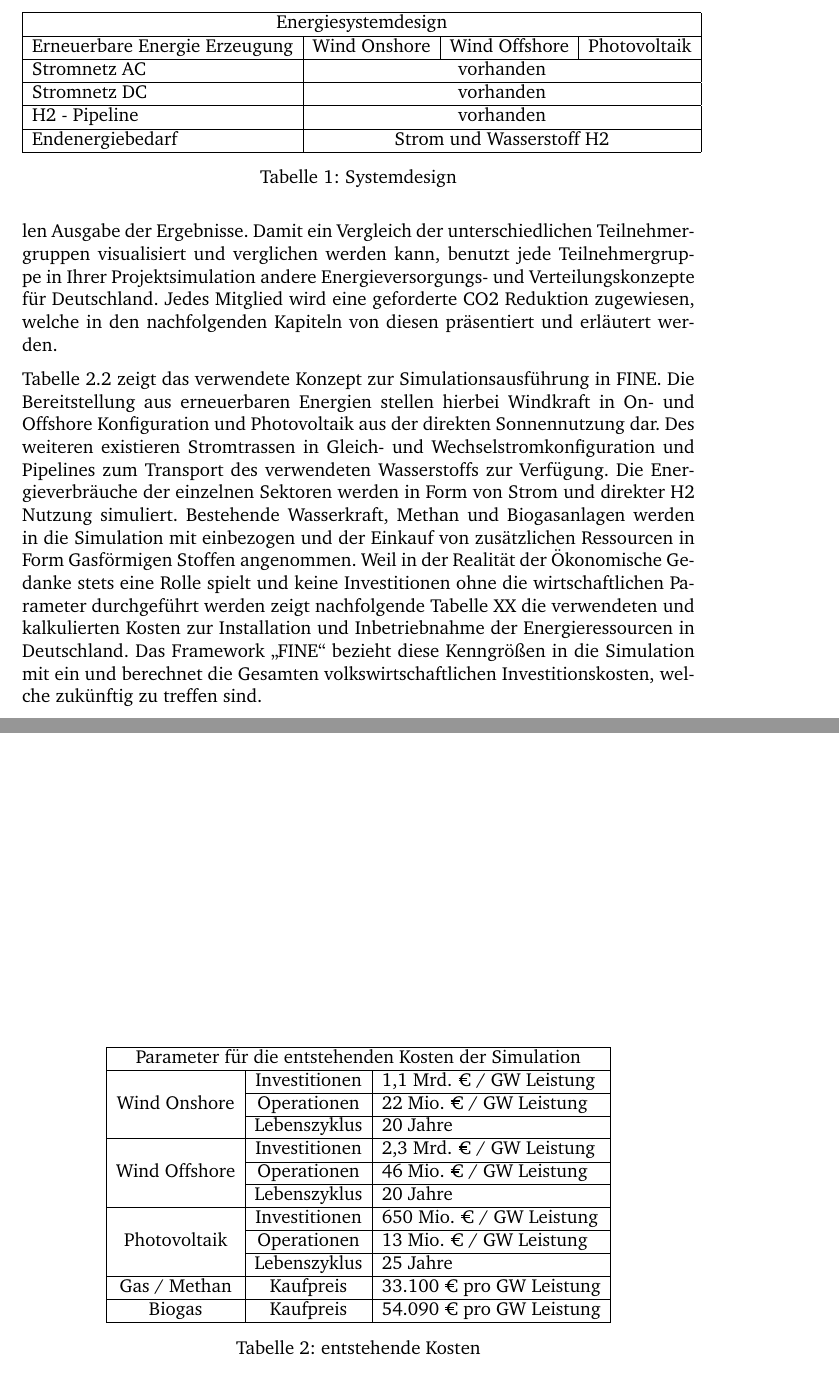
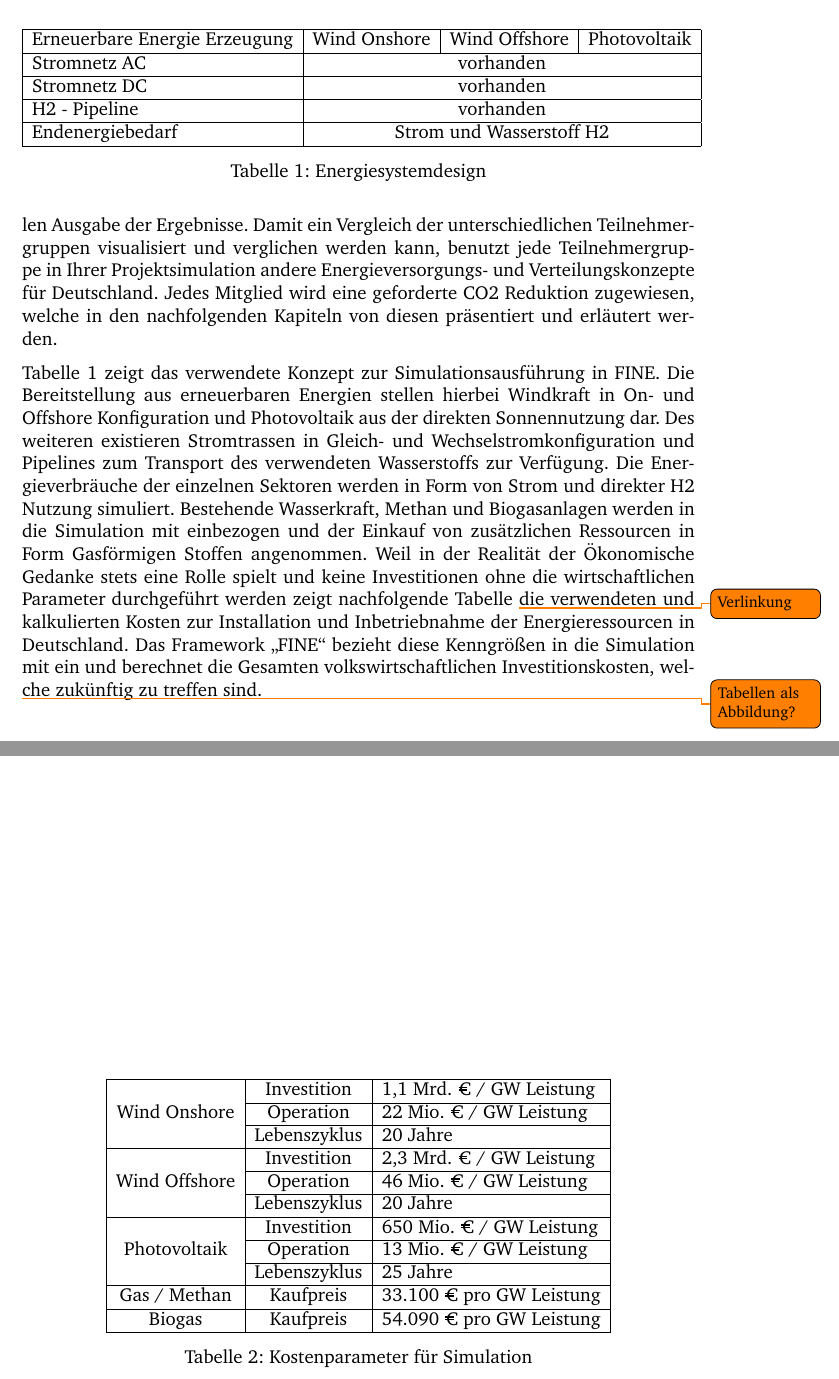
Before and after one commit to fhac-ewi/gas-wasserstoff-docs, a LaTeX document (master.tex, which reads 02-Modellbeschreibung.tex): two parts of pages 4 and 5 of 17 before the commit and two parts of pages 5 and 6 of 18 after it, joined at a grey line, cut so that both start at the same text. Compiled offline with pdfLaTeX.

Commit message:
Added TODOs

```diff
--- a/02-Modellbeschreibung.tex
+++ b/02-Modellbeschreibung.tex
@@ -16,32 +17,20 @@ Damit ein Vergleich der unterschiedlichen Teilnehmergruppen visualisiert und ver
 \begin{table}[]
     \begin{tabular}{|lcll|}
         \hline
-        \multicolumn{4}{|c|}{Energiesystemdesign}                                              \\ \hline
         \multicolumn{1}{|l|}{Erneuerbare Energie Erzeugung} & \multicolumn{1}{l|}{Wind Onshore} & \multicolumn{1}{l|}{Wind Offshore} & Photovoltaik \\ \hline
         \multicolumn{1}{|l|}{Stromnetz AC}     & \multicolumn{3}{c|}{vorhanden}                \\ \hline
         \multicolumn{1}{|l|}{Stromnetz DC}     & \multicolumn{3}{c|}{vorhanden}                \\ \hline
         \multicolumn{1}{|l|}{H2 - Pipeline}    & \multicolumn{3}{c|}{vorhanden}                \\ \hline
         \multicolumn{1}{|l|}{Endenergiebedarf} & \multicolumn{3}{c|}{Strom und Wasserstoff H2} \\ \hline
     \end{tabular}
-    \caption{Systemdesign}
-    \label{tab:my-table}
+    \caption{Energiesystemdesign}
+    \label{tab:systemdesign}
 \end{table}
 
 
-Tabelle 2.2 zeigt das verwendete Konzept zur Simulationsausführung in FINE. Die
-Bereitstellung aus erneuerbaren Energien stellen hierbei Windkraft in On- und Offshore
-Konfiguration und Photovoltaik aus der direkten Sonnennutzung dar. Des weiteren existieren
-Stromtrassen in Gleich- und Wechselstromkonfiguration und Pipelines zum Transport des
-verwendeten Wasserstoffs zur Verfügung. Die Energieverbräuche der einzelnen Sektoren
-werden in Form von Strom und direkter H2 Nutzung simuliert. Bestehende Wasserkraft,
-Methan und Biogasanlagen werden in die Simulation mit einbezogen und der Einkauf von
-zusätzlichen Ressourcen in Form Gasförmigen Stoffen angenommen. Weil in der Realität der
-Ökonomische Gedanke stets eine Rolle spielt und keine Investitionen ohne die
-wirtschaftlichen Parameter durchgeführt werden zeigt nachfolgende Tabelle XX die
-verwendeten und kalkulierten Kosten zur Installation und Inbetriebnahme der
-Energieressourcen in Deutschland. Das Framework „FINE“ bezieht diese Kenngrößen in die
-Simulation mit ein und berechnet die Gesamten volkswirtschaftlichen Investitionskosten,
-welche zukünftig zu treffen sind.
+Tabelle \ref{tab:systemdesign} zeigt das verwendete Konzept zur Simulationsausführung in FINE. Die Bereitstellung aus erneuerbaren Energien stellen hierbei Windkraft in On- und Offshore Konfiguration und Photovoltaik aus der direkten Sonnennutzung dar. Des weiteren existieren
+Stromtrassen in Gleich- und Wechselstromkonfiguration und Pipelines zum Transport des verwendeten Wasserstoffs zur Verfügung. Die Energieverbräuche der einzelnen Sektoren werden in Form von Strom und direkter H2 Nutzung simuliert. Bestehende Wasserkraft, Methan und Biogasanlagen werden in die Simulation mit einbezogen und der Einkauf von
+zusätzlichen Ressourcen in Form Gasförmigen Stoffen angenommen. Weil in der Realität der Ökonomische Gedanke stets eine Rolle spielt und keine Investitionen ohne die wirtschaftlichen Parameter durchgeführt werden zeigt nachfolgende Tabelle \todo{Verlinkung} die verwendeten und kalkulierten Kosten zur Installation und Inbetriebnahme der Energieressourcen in Deutschland. Das Framework „FINE“ bezieht diese Kenngrößen in die Simulation mit ein und berechnet die Gesamten volkswirtschaftlichen Investitionskosten, welche zukünftig zu treffen sind.
 
 %\image{tabelle_sonst.png}{Tabelle}
 
@@ -49,19 +38,20 @@ welche zukünftig zu treffen sind.
     \centering
     \begin{tabular}{|ccl|}
     \hline
-    \multicolumn{3}{|c|}{Parameter für die entstehenden Kosten der Simulation}                                          \\ \hline
-    \multicolumn{1}{|c|}{\multirow{3}{*}{Wind Onshore}} & \multicolumn{1}{c|}{Investitionen} & 1,1 Mrd. € / GW Leistung \\ \cline{2-3}
-    \multicolumn{1}{|c|}{}                              & \multicolumn{1}{c|}{Operationen}   & 22 Mio. € / GW Leistung  \\ \cline{2-3}
+    \multicolumn{1}{|c|}{\multirow{3}{*}{Wind Onshore}} & \multicolumn{1}{c|}{Investition}   & 1,1 Mrd. € / GW Leistung \\ \cline{2-3}
+    \multicolumn{1}{|c|}{}                              & \multicolumn{1}{c|}{Operation}     & 22 Mio. € / GW Leistung  \\ \cline{2-3}
     \multicolumn{1}{|c|}{}                              & \multicolumn{1}{c|}{Lebenszyklus}  & 20 Jahre                 \\ \hline
-    \multicolumn{1}{|c|}{\multirow{3}{*}{Wind Offshore}} & \multicolumn{1}{c|}{Investitionen} & 2,3 Mrd. € / GW Leistung \\ \cline{2-3}
-    \multicolumn{1}{|c|}{}                              & \multicolumn{1}{c|}{Operationen}   & 46 Mio. € / GW Leistung  \\ \cline{2-3}
+    \multicolumn{1}{|c|}{\multirow{3}{*}{Wind Offshore}} & \multicolumn{1}{c|}{Investition}  & 2,3 Mrd. € / GW Leistung \\ \cline{2-3}
+    \multicolumn{1}{|c|}{}                              & \multicolumn{1}{c|}{Operation}     & 46 Mio. € / GW Leistung  \\ \cline{2-3}
     \multicolumn{1}{|c|}{}                              & \multicolumn{1}{c|}{Lebenszyklus}  & 20 Jahre                 \\ \hline
-    \multicolumn{1}{|c|}{\multirow{3}{*}{Photovoltaik}} & \multicolumn{1}{c|}{Investitionen} & 650 Mio. € / GW Leistung \\ \cline{2-3}
-    \multicolumn{1}{|c|}{}                              & \multicolumn{1}{c|}{Operationen}   & 13 Mio. € / GW Leistung  \\ \cline{2-3}
+    \multicolumn{1}{|c|}{\multirow{3}{*}{Photovoltaik}} & \multicolumn{1}{c|}{Investition}   & 650 Mio. € / GW Leistung \\ \cline{2-3}
+    \multicolumn{1}{|c|}{}                              & \multicolumn{1}{c|}{Operation}     & 13 Mio. € / GW Leistung  \\ \cline{2-3}
     \multicolumn{1}{|c|}{}                              & \multicolumn{1}{c|}{Lebenszyklus}  & 25 Jahre                 \\ \hline
     \multicolumn{1}{|c|}{Gas / Methan}                  & \multicolumn{1}{c|}{Kaufpreis}     & 33.100 € pro GW Leistung \\ \hline
     \multicolumn{1}{|c|}{Biogas}                        & \multicolumn{1}{c|}{Kaufpreis}     & 54.090 € pro GW Leistung \\ \hline
     \end{tabular}
-    \caption{entstehende Kosten}
+    \caption{Kostenparameter für Simulation}
     \label{tab:my-table}
-    \end{table}
+\end{table}
+
+\todo{Tabellen als Abbildung?}
```
Also changed, not shown: 05-AnalyseReduktionsfall.tex (+4 -4 lines), titlepage.tex (+2 -1 lines), 02-Modellbeschreibung.tex (1 more changed lines).
